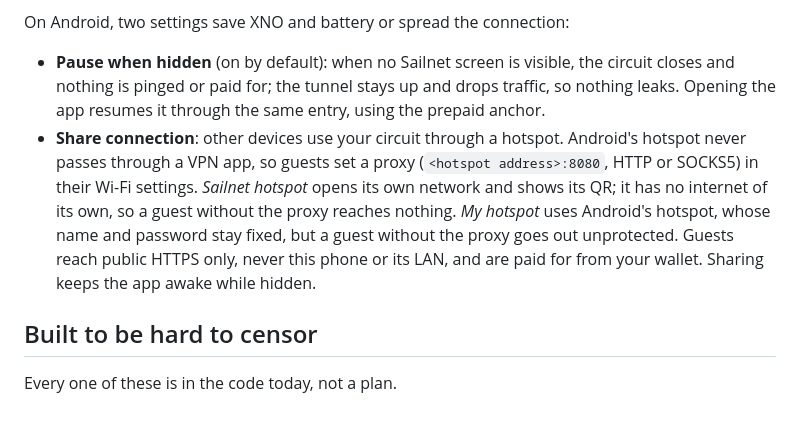
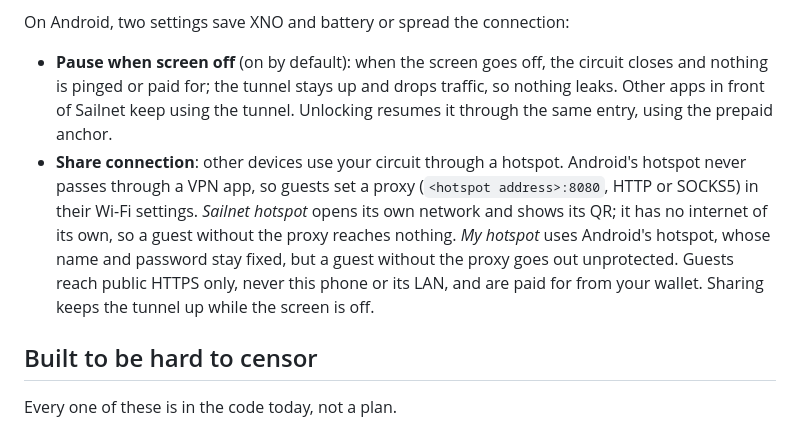
Before and after one commit to dhyabi2/sailnet, a Markdown page: README.md, the part around the change. GitHub-like rendering.

Commit message:
README: pause happens when the screen is off
Co-Authored-By: Claude Opus 5.5 <noreply@anthropic.com>

```diff
--- a/README.md
+++ b/README.md
@@ -342,10 +342,11 @@ same way and shows where to get XNO.
 
 On Android, two settings save XNO and battery or spread the connection:
 
-- **Pause when hidden** (on by default): when no Sailnet screen is visible,
-  the circuit closes and nothing is pinged or paid for; the tunnel stays up
-  and drops traffic, so nothing leaks. Opening the app resumes it through
-  the same entry, using the prepaid anchor.
+- **Pause when screen off** (on by default): when the screen goes off, the
+  circuit closes and nothing is pinged or paid for; the tunnel stays up and
+  drops traffic, so nothing leaks. Other apps in front of Sailnet keep using
+  the tunnel. Unlocking resumes it through the same entry, using the
+  prepaid anchor.
 - **Share connection**: other devices use your circuit through a hotspot.
   Android's hotspot never passes through a VPN app, so guests set a proxy
   (`<hotspot address>:8080`, HTTP or SOCKS5) in their Wi-Fi settings.
@@ -354,7 +355,7 @@ On Android, two settings save XNO and battery or spread the connection:
   *My hotspot* uses Android's hotspot, whose name and password stay fixed,
   but a guest without the proxy goes out unprotected. Guests reach public
   HTTPS only, never this phone or its LAN, and are paid for from your
-  wallet. Sharing keeps the app awake while hidden.
+  wallet. Sharing keeps the tunnel up while the screen is off.
 
 ## Built to be hard to censor
 
```
